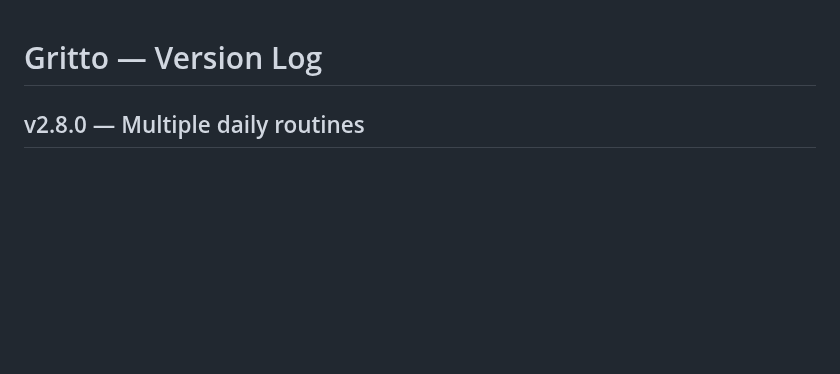
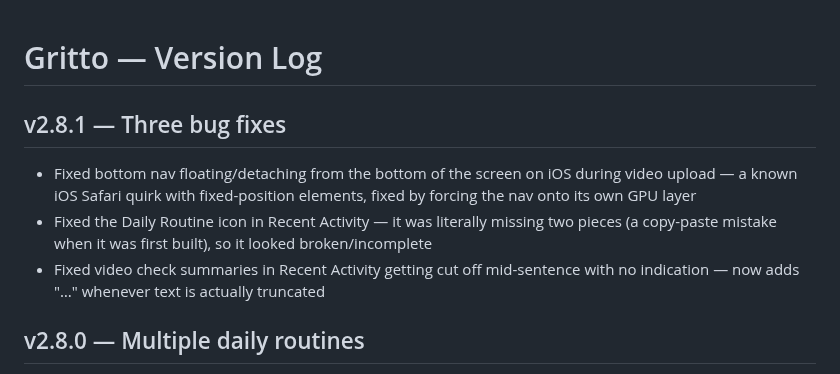
Before and after one commit to Oreoman2014/Gritto, a Markdown page: CHANGELOG.md, the part around the change. Drawn GitHub-style; blank space fills up the shorter version.

Commit message:
v2.8.1 — Fix nav floating on iOS, broken routine icon, missing text ellipsis  - Force bottom-nav onto its own GPU layer (fixes iOS position:fixed drift bug) - Fix incomplete Daily Routine icon in Recent Activity (was missing 2 circles) - Add proper "…" truncation for Recent Activity summary text

```diff
--- a/CHANGELOG.md
+++ b/CHANGELOG.md
@@ -1,4 +1,9 @@
 # Gritto — Version Log
+
+## v2.8.1 — Three bug fixes
+- Fixed bottom nav floating/detaching from the bottom of the screen on iOS during video upload — a known iOS Safari quirk with fixed-position elements, fixed by forcing the nav onto its own GPU layer
+- Fixed the Daily Routine icon in Recent Activity — it was literally missing two pieces (a copy-paste mistake when it was first built), so it looked broken/incomplete
+- Fixed video check summaries in Recent Activity getting cut off mid-sentence with no indication — now adds "…" whenever text is actually truncated
 
 ## v2.8.0 — Multiple daily routines
 - You can now save more than one daily routine — one per sport, or several goals for the same sport, whatever you want
```
